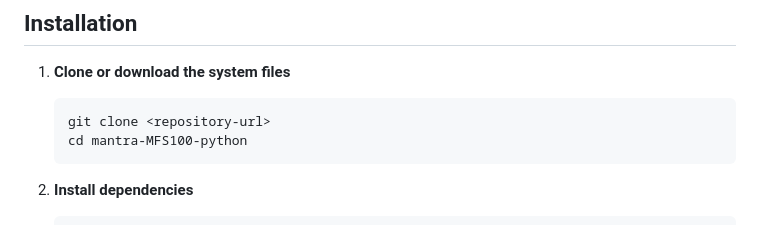
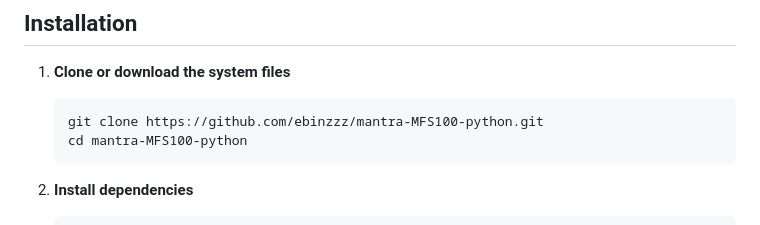
Before and after one commit to ebinzzz/mantra-MFS100-python, a Markdown page: README.md, the part around the change. Drawn GitHub-style.

````diff
--- a/README.md
+++ b/README.md
@@ -37,7 +37,7 @@ requests==2.31.0
 
 1. **Clone or download the system files**
    ```bash
-   git clone <repository-url>
+   git clone https://github.com/ebinzzz/mantra-MFS100-python.git
    cd mantra-MFS100-python
    ```
 
````
